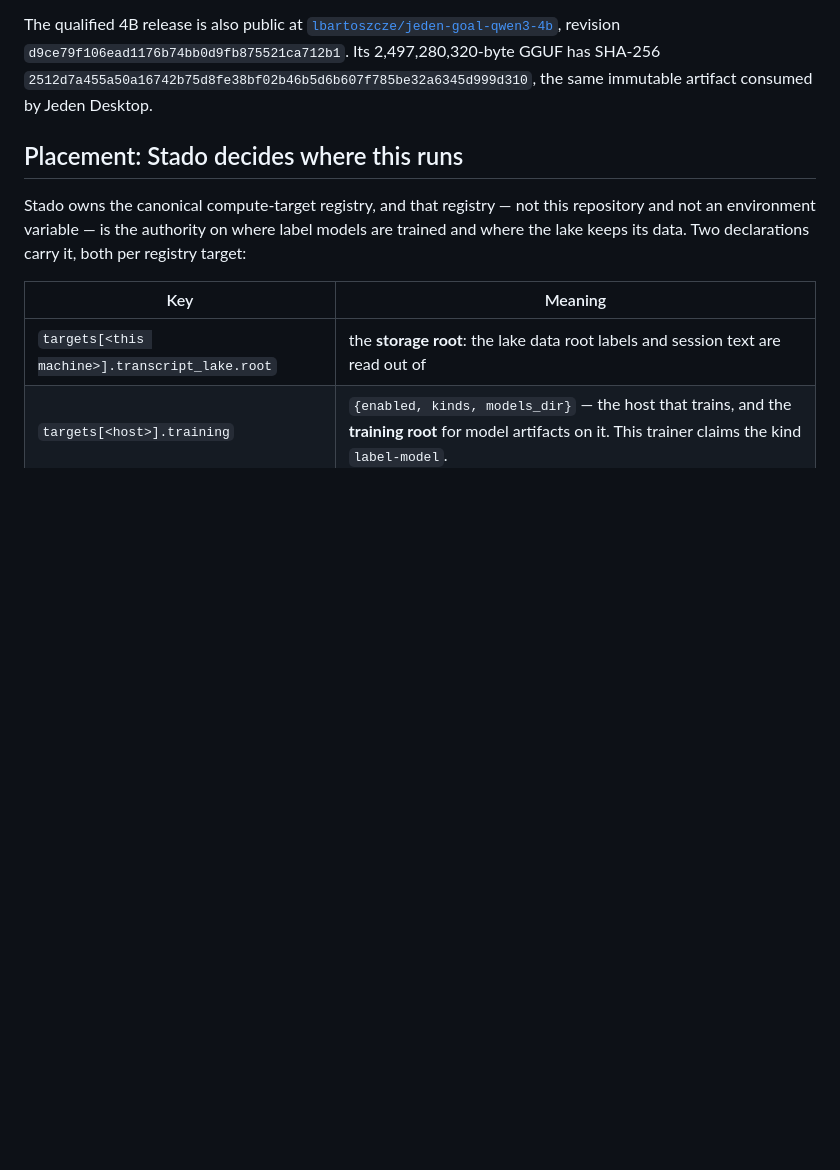
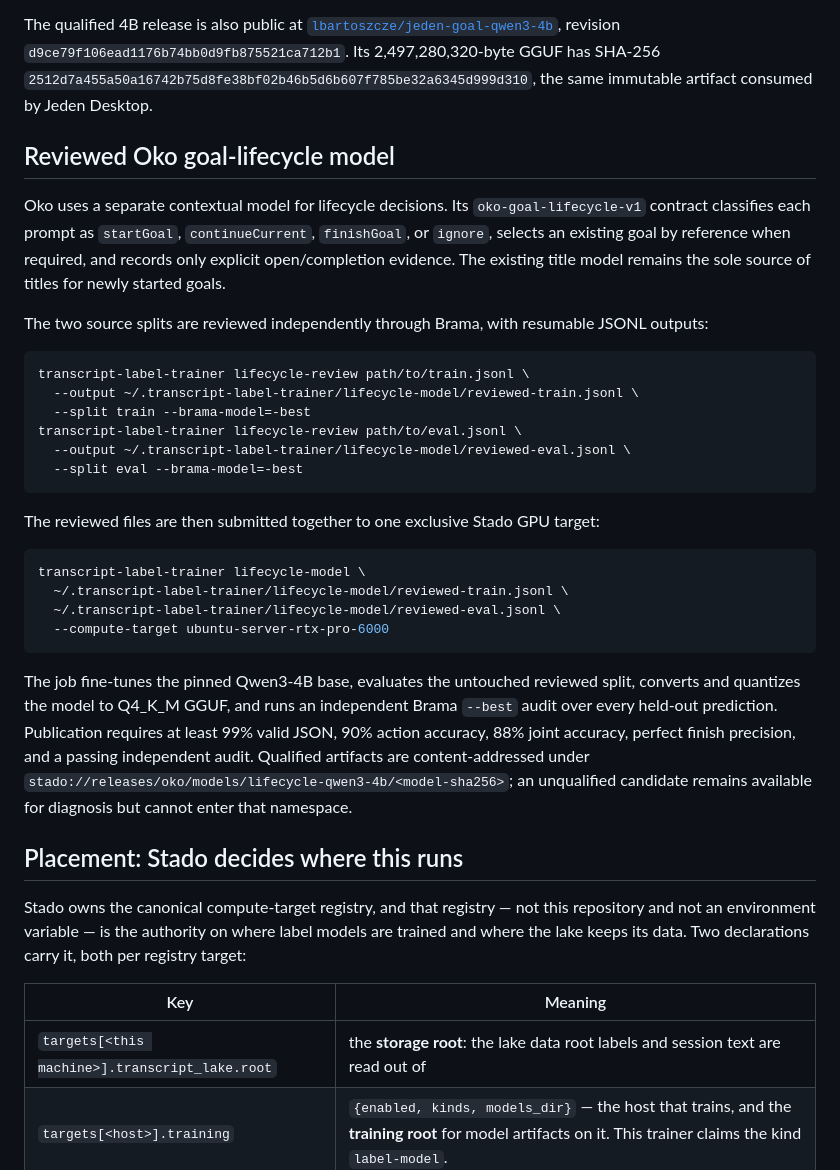
Before and after one commit to wisent-ai/transcript-label-trainer, a Markdown page: README.md, the part around the change. Drawn GitHub-style; blank space fills up the shorter version.

Commit message:
Document Oko lifecycle model pipeline

````diff
--- a/README.md
+++ b/README.md
@@ -403,6 +403,46 @@ GGUF has SHA-256
 `2512d7a455a50a16742b75d8fe38bf02b46b5d6b607f785be32a6345d999d310`,
 the same immutable artifact consumed by Jeden Desktop.
 
+## Reviewed Oko goal-lifecycle model
+
+Oko uses a separate contextual model for lifecycle decisions. Its
+`oko-goal-lifecycle-v1` contract classifies each prompt as `startGoal`,
+`continueCurrent`, `finishGoal`, or `ignore`, selects an existing goal by
+reference when required, and records only explicit open/completion evidence.
+The existing title model remains the sole source of titles for newly started
+goals.
+
+The two source splits are reviewed independently through Brama, with resumable
+JSONL outputs:
+
+```sh
+transcript-label-trainer lifecycle-review path/to/train.jsonl \
+  --output ~/.transcript-label-trainer/lifecycle-model/reviewed-train.jsonl \
+  --split train --brama-model=-best
+transcript-label-trainer lifecycle-review path/to/eval.jsonl \
+  --output ~/.transcript-label-trainer/lifecycle-model/reviewed-eval.jsonl \
+  --split eval --brama-model=-best
+```
+
+The reviewed files are then submitted together to one exclusive Stado GPU
+target:
+
+```sh
+transcript-label-trainer lifecycle-model \
+  ~/.transcript-label-trainer/lifecycle-model/reviewed-train.jsonl \
+  ~/.transcript-label-trainer/lifecycle-model/reviewed-eval.jsonl \
+  --compute-target ubuntu-server-rtx-pro-6000
+```
+
+The job fine-tunes the pinned Qwen3-4B base, evaluates the untouched reviewed
+split, converts and quantizes the model to Q4_K_M GGUF, and runs an independent
+Brama `--best` audit over every held-out prediction. Publication requires at
+least 99% valid JSON, 90% action accuracy, 88% joint accuracy, perfect finish
+precision, and a passing independent audit. Qualified artifacts are
+content-addressed under
+`stado://releases/oko/models/lifecycle-qwen3-4b/<model-sha256>`; an unqualified
+candidate remains available for diagnosis but cannot enter that namespace.
+
 ## Placement: Stado decides where this runs
 
 Stado owns the canonical compute-target registry, and that registry — not this
````
